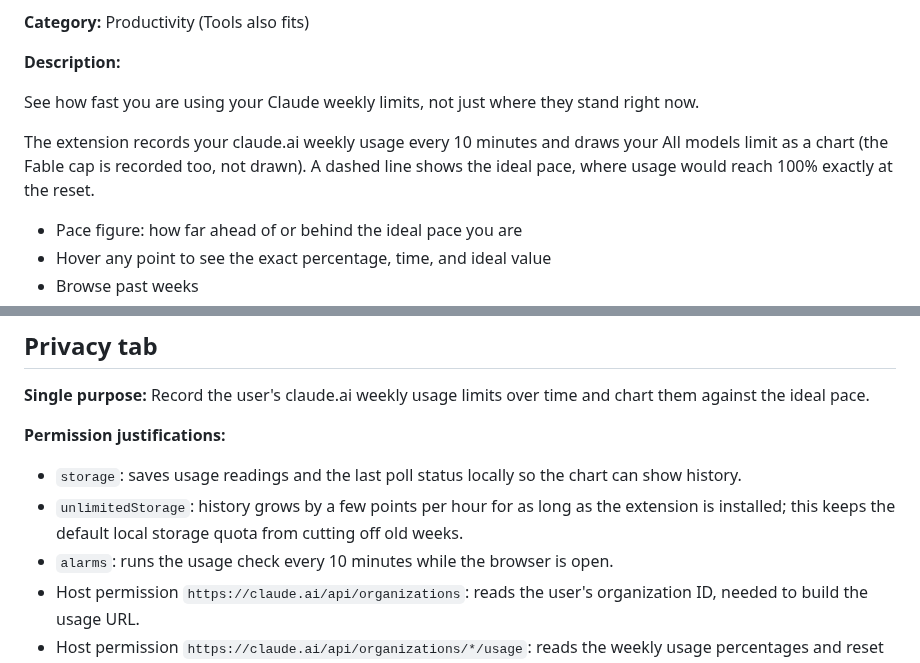
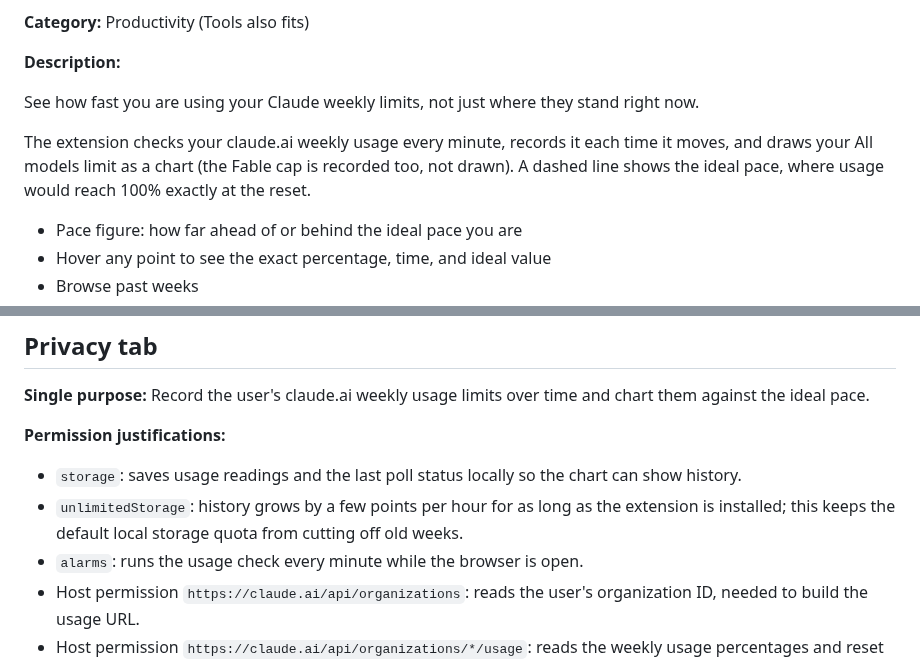
Before and after one commit to flowreen/claude-usage-chart, a Markdown page: store/LISTING.md, 2 parts joined by grey strips. Drawn GitHub-style.

```diff
--- a/store/LISTING.md
+++ b/store/LISTING.md
@@ -15,7 +15,7 @@ Unofficial. Charts your claude.ai weekly limits over time against the ideal pace
 
 See how fast you are using your Claude weekly limits, not just where they stand right now.
 
-The extension records your claude.ai weekly usage every 10 minutes and draws your All models limit as a chart (the Fable cap is recorded too, not drawn). A dashed line shows the ideal pace, where usage would reach 100% exactly at the reset.
+The extension checks your claude.ai weekly usage every minute, records it each time it moves, and draws your All models limit as a chart (the Fable cap is recorded too, not drawn). A dashed line shows the ideal pace, where usage would reach 100% exactly at the reset.
 
 * Pace figure: how far ahead of or behind the ideal pace you are
 * Hover any point to see the exact percentage, time, and ideal value
@@ -39,7 +39,7 @@ Record the user's claude.ai weekly usage limits over time and chart them against
 
 * `storage`: saves usage readings and the last poll status locally so the chart can show history.
 * `unlimitedStorage`: history grows by a few points per hour for as long as the extension is installed; this keeps the default local storage quota from cutting off old weeks.
-* `alarms`: runs the usage check every 10 minutes while the browser is open.
+* `alarms`: runs the usage check every minute while the browser is open.
 * Host permission `https://claude.ai/api/organizations`: reads the user's organization ID, needed to build the usage URL.
 * Host permission `https://claude.ai/api/organizations/*/usage`: reads the weekly usage percentages and reset times that the chart displays.
 
```
Also changed, not shown: README.md (+1 -1 lines), store/PRIVACY.md (+3 -3 lines), docs/monthly.png, docs/rank-a.png, docs/rank-s.png, store/screenshot-1280x800.png, 8 other files.
